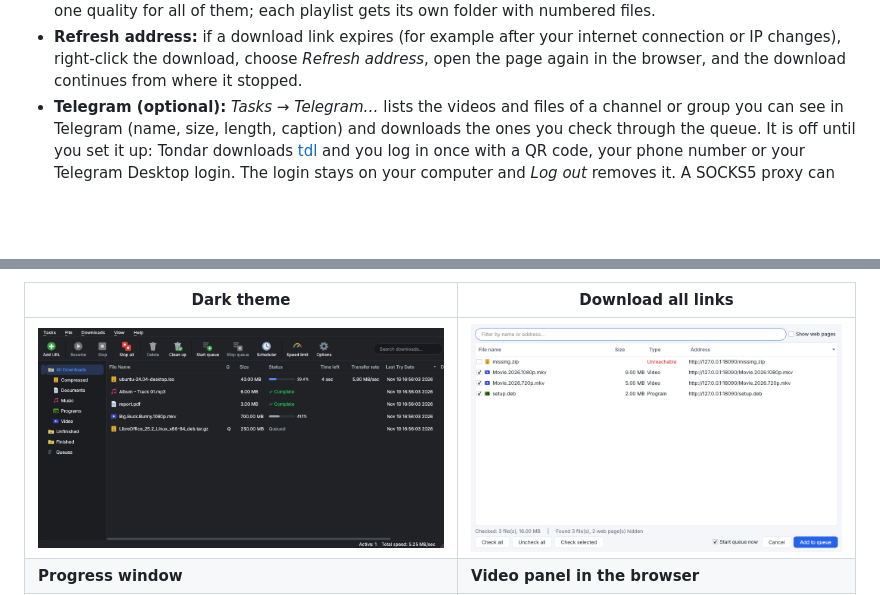
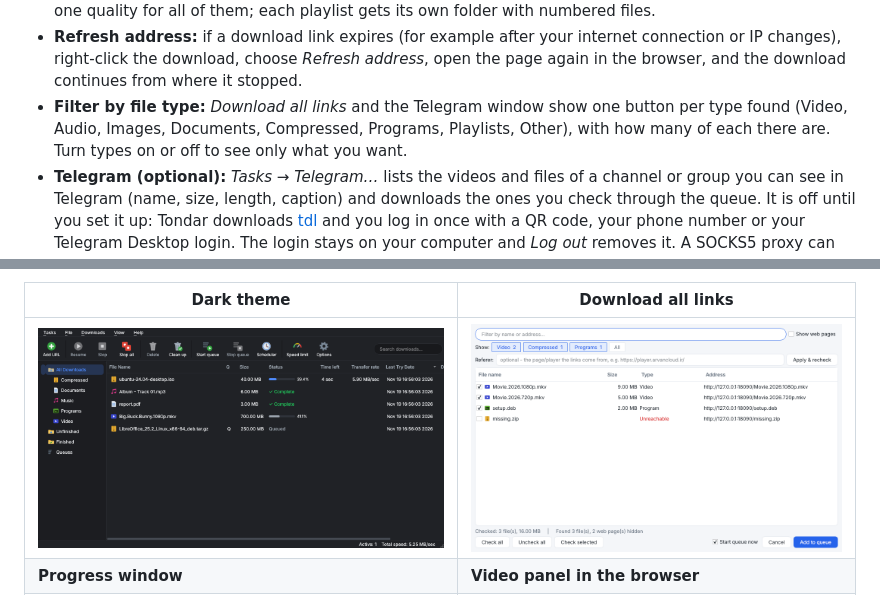
Before and after one commit to Afsharidevops/tondar-download-manager, a Markdown page: README.md, 2 parts joined by grey strips. Rendered like a GitHub page; pictures changed too: docs/screenshots/all-links.png; blank space fills up the shorter version.

```diff
--- a/README.md
+++ b/README.md
@@ -24,6 +24,7 @@ A fast, segmented download manager for **Ubuntu 22.04 – 26.04, Windows 10/11 a
 - **Protected streams:** encrypted HLS (AES-128) and players that check Referer, Origin or login cookies (for example ArvanCloud players and Instagram reels). The extension passes the browser's real headers and cookies to the download.
 - **YouTube playlists:** *Download all links* on a YouTube playlist, Mix or channel finds every video in it. Pick one quality for all of them; each playlist gets its own folder with numbered files.
 - **Refresh address:** if a download link expires (for example after your internet connection or IP changes), right-click the download, choose *Refresh address*, open the page again in the browser, and the download continues from where it stopped.
+- **Filter by file type:** *Download all links* and the Telegram window show one button per type found (Video, Audio, Images, Documents, Compressed, Programs, Playlists, Other), with how many of each there are. Turn types on or off to see only what you want.
 - **Telegram (optional):** *Tasks → Telegram…* lists the videos and files of a channel or group you can see in Telegram (name, size, length, caption) and downloads the ones you check through the queue. It is off until you set it up: Tondar downloads [tdl](https://github.com/iyear/tdl) and you log in once with a QR code, your phone number or your Telegram Desktop login. The login stays on your computer and *Log out* removes it. A SOCKS5 proxy can be set for Telegram alone. Telegram files download one at a time, and a stopped file starts again from the beginning.
 - **Video sites** (YouTube and about 1,800 others) through [yt-dlp](https://github.com/yt-dlp/yt-dlp). The latest yt-dlp and Deno are downloaded on first use and updated weekly.
 - **Connections:** HTTP, HTTPS and FTP; HTTP and SOCKS5 proxies; browser cookies and referer; Basic Auth.
```
Also changed, not shown: README.fa.md (+1 -0 lines), 10 other files.
